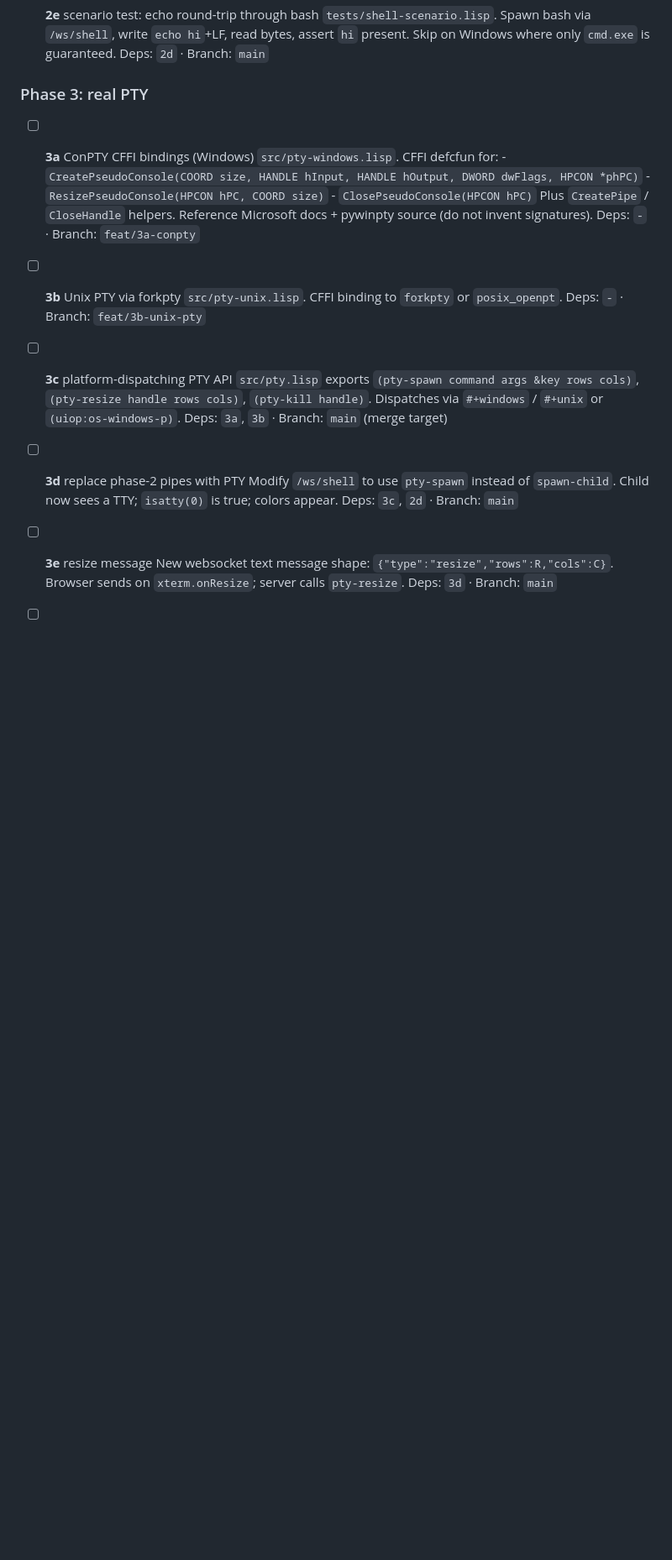
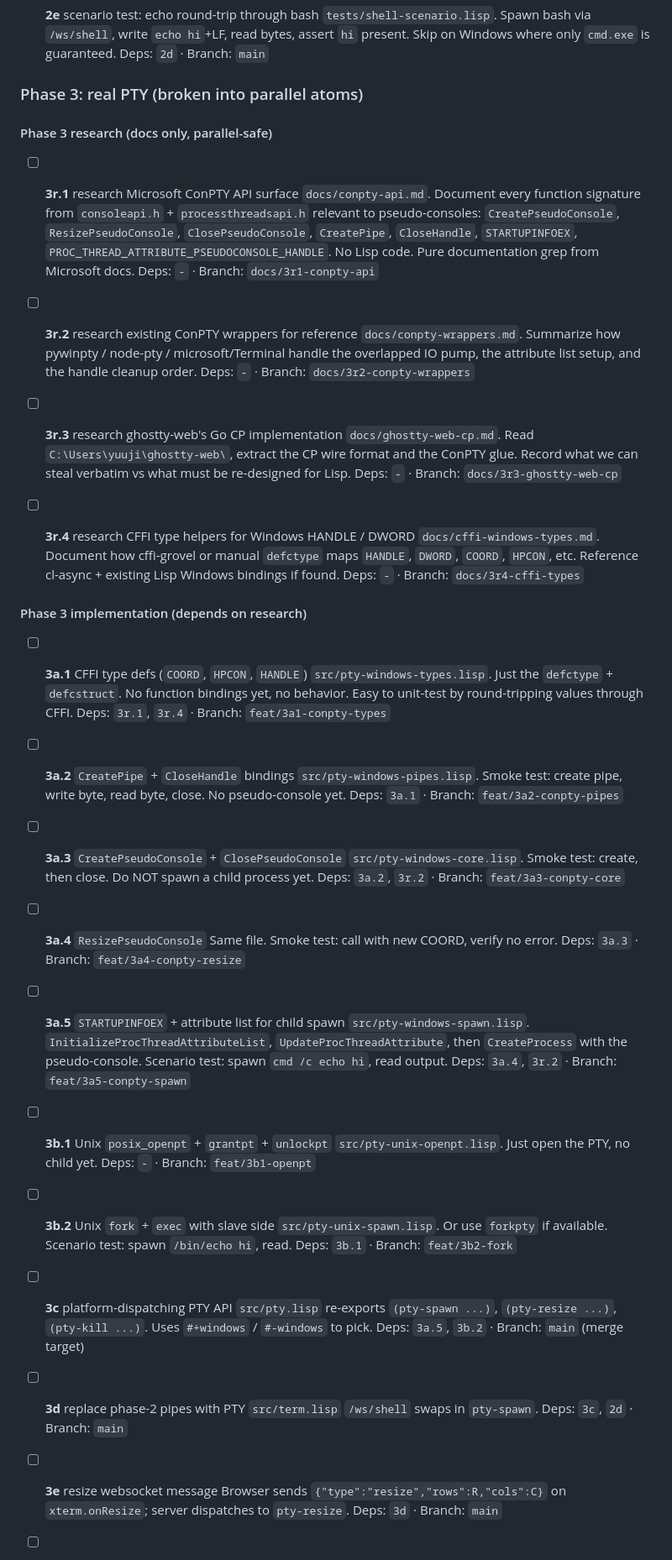
Before and after one commit to YuujiKamura/photo-ai-lisp, a Markdown page: BACKLOG.md, the part around one of its changes. Shown at 84% size. GitHub-like rendering; blank space fills up the shorter version.

Commit message:
docs: break down phase 3 + phase 5 into parallel-safe atoms, add UT track

```diff
--- a/BACKLOG.md
+++ b/BACKLOG.md
@@ -50,34 +50,84 @@ Legend:
       where only `cmd.exe` is guaranteed.
       Deps: `2d` · Branch: `main`
 
-### Phase 3: real PTY
+### Phase 3: real PTY (broken into parallel atoms)
 
-- [ ] **3a** ConPTY CFFI bindings (Windows)
-      `src/pty-windows.lisp`. CFFI defcfun for:
-      - `CreatePseudoConsole(COORD size, HANDLE hInput, HANDLE hOutput, DWORD dwFlags, HPCON *phPC)`
-      - `ResizePseudoConsole(HPCON hPC, COORD size)`
-      - `ClosePseudoConsole(HPCON hPC)`
-      Plus `CreatePipe` / `CloseHandle` helpers.
-      Reference Microsoft docs + pywinpty source (do not invent signatures).
-      Deps: `-` · Branch: `feat/3a-conpty`
+#### Phase 3 research (docs only, parallel-safe)
 
-- [ ] **3b** Unix PTY via forkpty
-      `src/pty-unix.lisp`. CFFI binding to `forkpty` or `posix_openpt`.
-      Deps: `-` · Branch: `feat/3b-unix-pty`
+- [ ] **3r.1** research Microsoft ConPTY API surface
+      `docs/conpty-api.md`. Document every function signature from
+      `consoleapi.h` + `processthreadsapi.h` relevant to pseudo-consoles:
+      `CreatePseudoConsole`, `ResizePseudoConsole`, `ClosePseudoConsole`,
+      `CreatePipe`, `CloseHandle`, `STARTUPINFOEX`, `PROC_THREAD_ATTRIBUTE_PSEUDOCONSOLE_HANDLE`.
+      No Lisp code. Pure documentation grep from Microsoft docs.
+      Deps: `-` · Branch: `docs/3r1-conpty-api`
+
+- [ ] **3r.2** research existing ConPTY wrappers for reference
+      `docs/conpty-wrappers.md`. Summarize how pywinpty / node-pty /
+      microsoft/Terminal handle the overlapped IO pump, the attribute
+      list setup, and the handle cleanup order.
+      Deps: `-` · Branch: `docs/3r2-conpty-wrappers`
+
+- [ ] **3r.3** research ghostty-web's Go CP implementation
+      `docs/ghostty-web-cp.md`. Read `C:\Users\yuuji\ghostty-web\`,
+      extract the CP wire format and the ConPTY glue. Record what we
+      can steal verbatim vs what must be re-designed for Lisp.
+      Deps: `-` · Branch: `docs/3r3-ghostty-web-cp`
+
+- [ ] **3r.4** research CFFI type helpers for Windows HANDLE / DWORD
+      `docs/cffi-windows-types.md`. Document how cffi-grovel or
+      manual `defctype` maps `HANDLE`, `DWORD`, `COORD`, `HPCON`, etc.
+      Reference cl-async + existing Lisp Windows bindings if found.
+      Deps: `-` · Branch: `docs/3r4-cffi-types`
+
+#### Phase 3 implementation (depends on research)
+
+- [ ] **3a.1** CFFI type defs (`COORD`, `HPCON`, `HANDLE`)
+      `src/pty-windows-types.lisp`. Just the `defctype` + `defcstruct`.
+      No function bindings yet, no behavior. Easy to unit-test by
+      round-tripping values through CFFI.
+      Deps: `3r.1`, `3r.4` · Branch: `feat/3a1-conpty-types`
+
+- [ ] **3a.2** `CreatePipe` + `CloseHandle` bindings
+      `src/pty-windows-pipes.lisp`. Smoke test: create pipe, write
+      byte, read byte, close. No pseudo-console yet.
+      Deps: `3a.1` · Branch: `feat/3a2-conpty-pipes`
+
+- [ ] **3a.3** `CreatePseudoConsole` + `ClosePseudoConsole`
+      `src/pty-windows-core.lisp`. Smoke test: create, then close.
+      Do NOT spawn a child process yet.
+      Deps: `3a.2`, `3r.2` · Branch: `feat/3a3-conpty-core`
+
+- [ ] **3a.4** `ResizePseudoConsole`
+      Same file. Smoke test: call with new COORD, verify no error.
+      Deps: `3a.3` · Branch: `feat/3a4-conpty-resize`
+
+- [ ] **3a.5** `STARTUPINFOEX` + attribute list for child spawn
+      `src/pty-windows-spawn.lisp`. `InitializeProcThreadAttributeList`,
+      `UpdateProcThreadAttribute`, then `CreateProcess` with the pseudo-console.
+      Scenario test: spawn `cmd /c echo hi`, read output.
+      Deps: `3a.4`, `3r.2` · Branch: `feat/3a5-conpty-spawn`
+
+- [ ] **3b.1** Unix `posix_openpt` + `grantpt` + `unlockpt`
+      `src/pty-unix-openpt.lisp`. Just open the PTY, no child yet.
+      Deps: `-` · Branch: `feat/3b1-openpt`
+
+- [ ] **3b.2** Unix `fork` + `exec` with slave side
+      `src/pty-unix-spawn.lisp`. Or use `forkpty` if available.
+      Scenario test: spawn `/bin/echo hi`, read.
+      Deps: `3b.1` · Branch: `feat/3b2-fork`
 
 - [ ] **3c** platform-dispatching PTY API
-      `src/pty.lisp` exports `(pty-spawn command args &key rows cols)`,
-      `(pty-resize handle rows cols)`, `(pty-kill handle)`.
-      Dispatches via `#+windows` / `#+unix` or `(uiop:os-windows-p)`.
-      Deps: `3a`, `3b` · Branch: `main` (merge target)
+      `src/pty.lisp` re-exports `(pty-spawn ...)`, `(pty-resize ...)`,
+      `(pty-kill ...)`. Uses `#+windows` / `#-windows` to pick.
+      Deps: `3a.5`, `3b.2` · Branch: `main` (merge target)
 
 - [ ] **3d** replace phase-2 pipes with PTY
-      Modify `/ws/shell` to use `pty-spawn` instead of `spawn-child`.
-      Child now sees a TTY; `isatty(0)` is true; colors appear.
+      `src/term.lisp` `/ws/shell` swaps in `pty-spawn`.
       Deps: `3c`, `2d` · Branch: `main`
 
-- [ ] **3e** resize message
-      New websocket text message shape: `{"type":"resize","rows":R,"cols":C}`.
-      Browser sends on `xterm.onResize`; server calls `pty-resize`.
+- [ ] **3e** resize websocket message
+      Browser sends `{"type":"resize","rows":R,"cols":C}` on
+      `xterm.onResize`; server dispatches to `pty-resize`.
       Deps: `3d` · Branch: `main`
 
```
Also changed, not shown: other parts of BACKLOG.md (+77 -39 lines).
